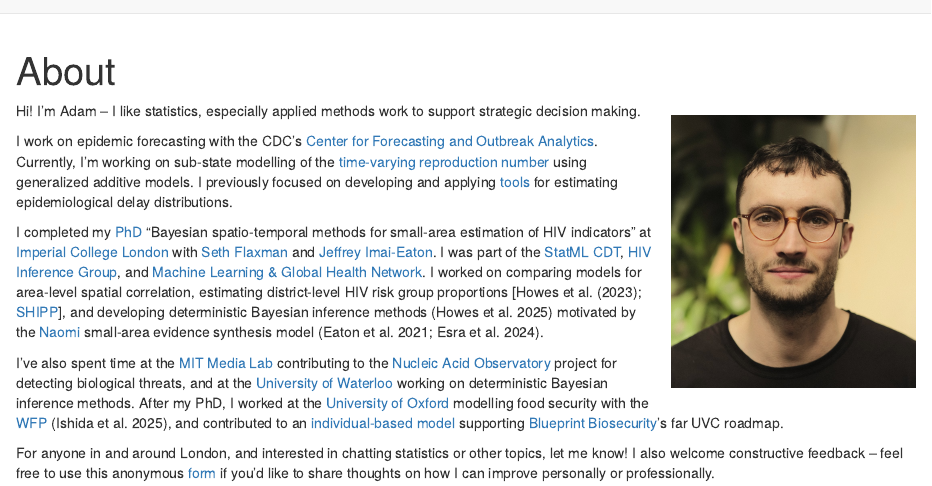
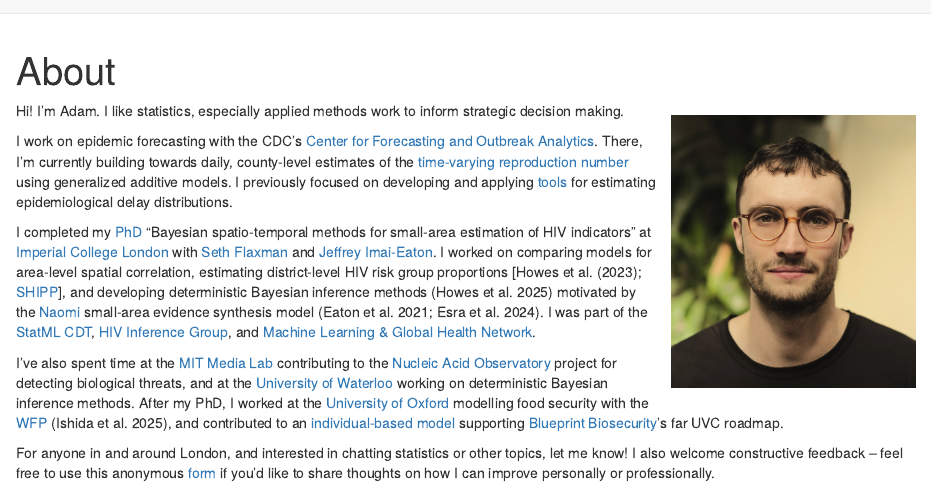
Before and after one commit to athowes/athowes.github.io, an R Markdown document (about.Rmd): the page in a window 1100 px wide, from its top. Rendered offline with R 4.5, knitr and Pandoc, with nearby package versions; drawn as R Markdown's standard HTML page in place of the format the file asks for.

Commit message:
Writing tweaks (#9)

````diff
--- a/about.Rmd
+++ b/about.Rmd
@@ -17,15 +17,16 @@ knitr::include_graphics("headshot.jpeg")
 ```
 
 Hi!
-I'm Adam -- I like statistics, especially applied methods work to support strategic decision making.
+I'm Adam.
+I like statistics, especially applied methods work to inform strategic decision making.
 
 I work on epidemic forecasting with the CDC's [Center for Forecasting and Outbreak Analytics](https://www.cdc.gov/forecast-outbreak-analytics/index.html).
-Currently, I'm working on sub-state modelling of the [time-varying reproduction number](https://www.cdc.gov/forecast-outbreak-analytics/about/rt-estimates.html) using generalized additive models.
+There, I'm currently building towards daily, county-level estimates of the [time-varying reproduction number](https://www.cdc.gov/forecast-outbreak-analytics/about/rt-estimates.html) using generalized additive models.
 I previously focused on developing and applying [tools](https://github.com/epinowcast/epidist) for estimating epidemiological delay distributions.
 
 I completed my [PhD](https://github.com/athowes/thesis) "Bayesian spatio-temporal methods for small-area estimation of HIV indicators" at [Imperial College London](https://www.imperial.ac.uk/) with [Seth Flaxman](https://sethrf.com/) and [Jeffrey Imai-Eaton](https://www.imperial.ac.uk/people/jeffrey.eaton).
+I worked on comparing models for area-level spatial correlation, estimating district-level HIV risk group proportions [@howes2023spatio; [SHIPP](https://hivtools.unaids.org/shipp/)], and developing deterministic Bayesian inference methods [@howes2025fast] motivated by the [Naomi](https://naomi.unaids.org/login) small-area evidence synthesis model [@eaton2021naomi; @esra2024improved].
 I was part of the [StatML CDT](https://statml.io/), [HIV Inference Group](https://hiv-inference.org/), and [Machine Learning & Global Health Network](https://mlgh.net/).
-I worked on comparing models for area-level spatial correlation, estimating district-level HIV risk group proportions [@howes2023spatio; [SHIPP](https://hivtools.unaids.org/shipp/)], and developing deterministic Bayesian inference methods [@howes2025fast] motivated by the [Naomi](https://naomi.unaids.org/login) small-area evidence synthesis model [@eaton2021naomi; @esra2024improved].
 
 I've also spent time at the [MIT Media Lab](https://www.media.mit.edu/groups/sculpting-evolution/overview/) contributing to the [Nucleic Acid Observatory](https://www.naobservatory.org/) project for detecting biological threats, and at the [University of Waterloo](https://uwaterloo.ca/statistics-and-actuarial-science/) working on deterministic Bayesian inference methods.
 After my PhD, I worked at the [University of Oxford](https://www.ox.ac.uk/) modelling food security with the [WFP](https://www.wfp.org/) [@ishida2025realtime], and contributed to an [individual-based model](https://github.com/mrc-ide/helios) supporting [Blueprint Biosecurity](https://blueprintbiosecurity.org/)'s far UVC roadmap.
````
